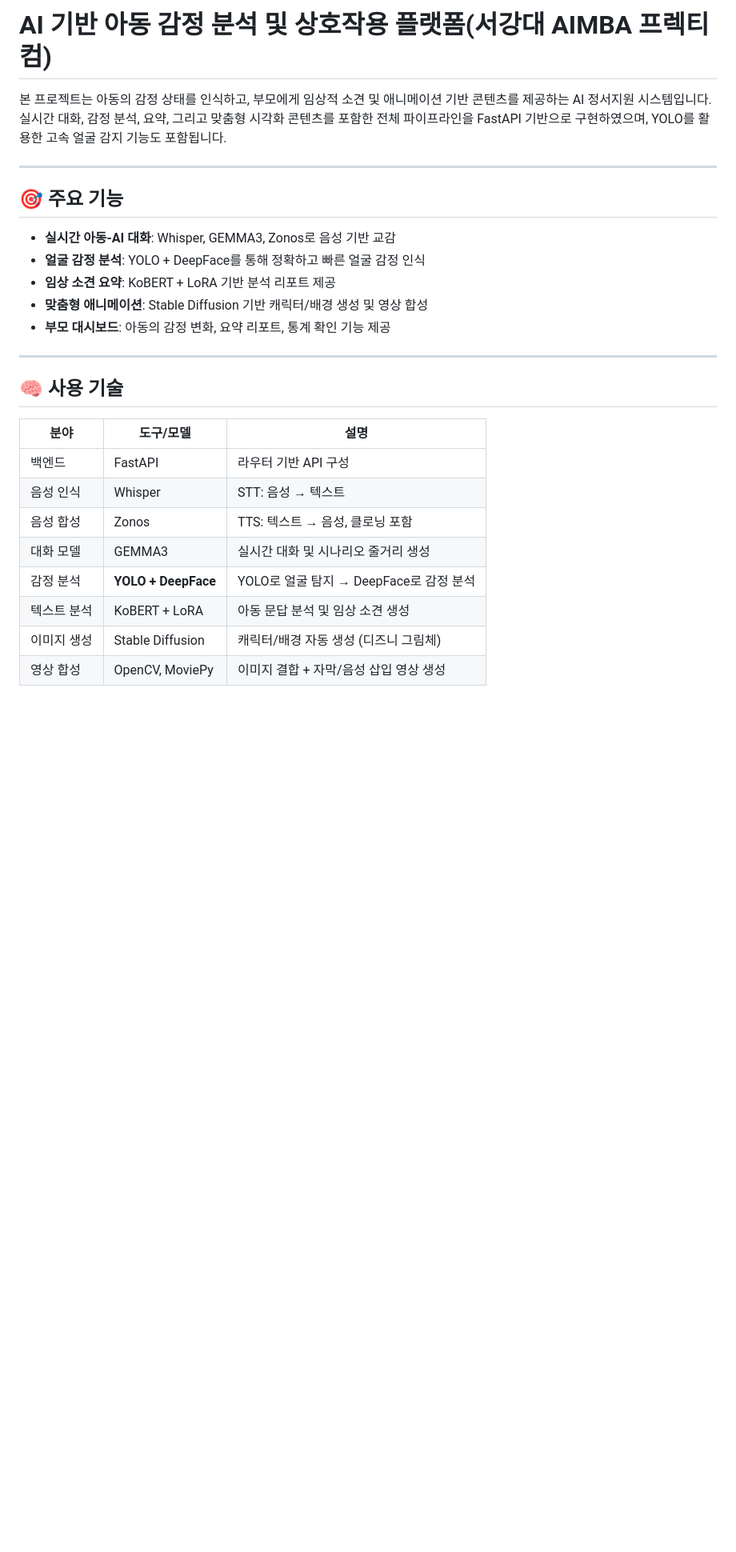
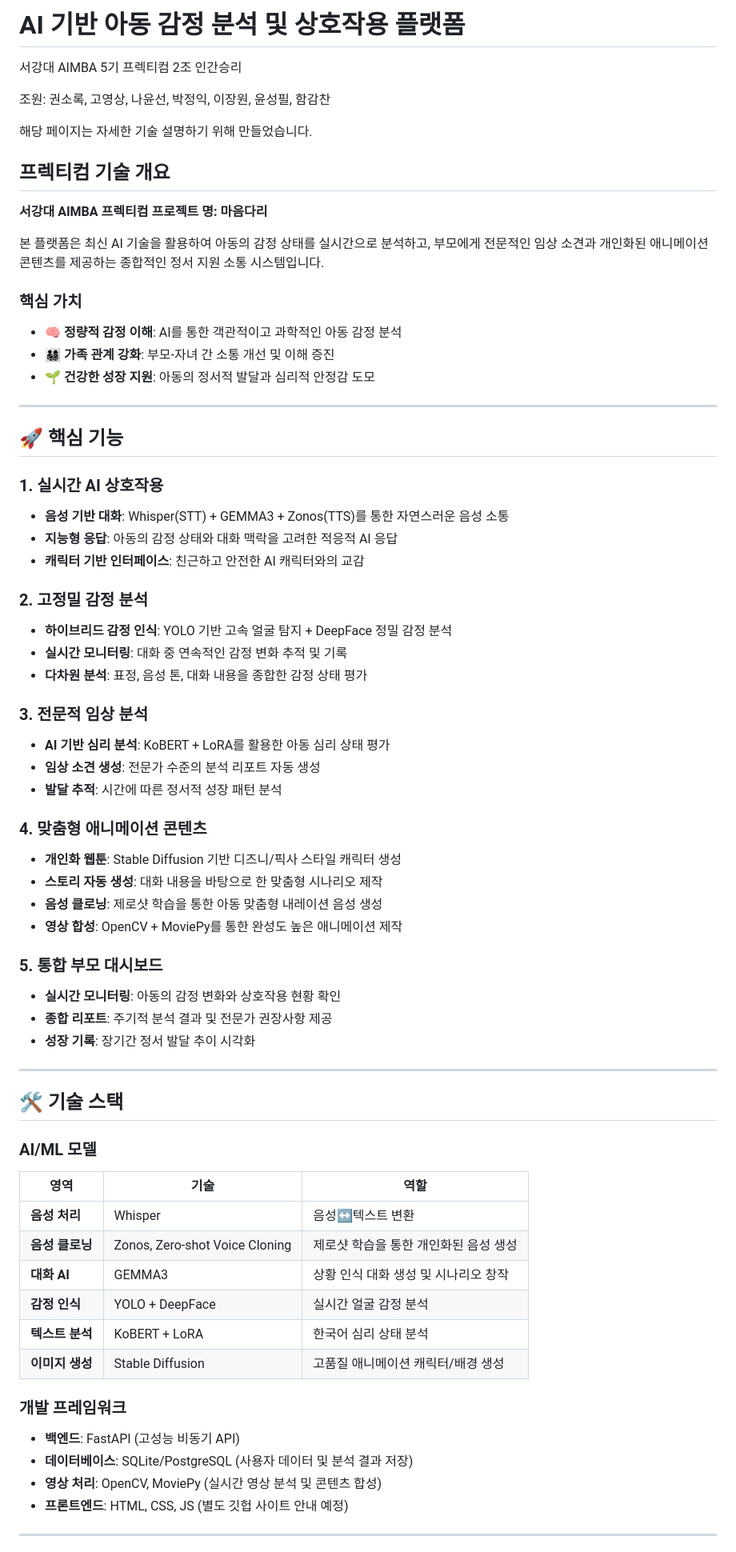
Before and after one commit to starpilpython/mindbridge, a Markdown page: README.md, the part around one of its changes. Shown at 80% size. Rendered like a GitHub page; blank space fills up the shorter version.

```diff
--- a/README.md
+++ b/README.md
@@ -1,29 +1,68 @@
-# AI 기반 아동 감정 분석 및 상호작용 플랫폼(서강대 AIMBA 프렉티컴)
+# AI 기반 아동 감정 분석 및 상호작용 플랫폼
+<p> 서강대 AIMBA 5기 프렉티컴 2조 인간승리</P>
+<p>조원: 권소록, 고영상, 나윤선, 박정익, 이장원, 윤성필, 함감찬</p>
+<p>해당 페이지는 자세한 기술 설명하기 위해 만들었습니다.</p>
 
-본 프로젝트는 아동의 감정 상태를 인식하고, 부모에게 임상적 소견 및 애니메이션 기반 콘텐츠를 제공하는 AI 정서지원 시스템입니다.
-실시간 대화, 감정 분석, 요약, 그리고 맞춤형 시각화 콘텐츠를 포함한 전체 파이프라인을 FastAPI 기반으로 구현하였으며, YOLO를 활용한 고속 얼굴 감지 기능도 포함됩니다.
+
+## 프렉티컴 기술 개요
+
+**서강대 AIMBA 프렉티컴 프로젝트 명: 마음다리**
+
+본 플랫폼은 최신 AI 기술을 활용하여 아동의 감정 상태를 실시간으로 분석하고, 부모에게 전문적인 임상 소견과 개인화된 애니메이션 콘텐츠를 제공하는 종합적인 정서 지원 소통 시스템입니다.
+
+### 핵심 가치
+- 🧠 **정량적 감정 이해**: AI를 통한 객관적이고 과학적인 아동 감정 분석
+- 👨‍👩‍👧‍👦 **가족 관계 강화**: 부모-자녀 간 소통 개선 및 이해 증진
+- 🌱 **건강한 성장 지원**: 아동의 정서적 발달과 심리적 안정감 도모
 
 ---
 
-## 🎯 주요 기능
+## 🚀 핵심 기능
 
-- **실시간 아동-AI 대화**: Whisper, GEMMA3, Zonos로 음성 기반 교감
-- **얼굴 감정 분석**: YOLO + DeepFace를 통해 정확하고 빠른 얼굴 감정 인식
-- **임상 소견 요약**: KoBERT + LoRA 기반 분석 리포트 제공
-- **맞춤형 애니메이션**: Stable Diffusion 기반 캐릭터/배경 생성 및 영상 합성
-- **부모 대시보드**: 아동의 감정 변화, 요약 리포트, 통계 확인 기능 제공
+### 1. 실시간 AI 상호작용
+- **음성 기반 대화**: Whisper(STT) + GEMMA3 + Zonos(TTS)를 통한 자연스러운 음성 소통
+- **지능형 응답**: 아동의 감정 상태와 대화 맥락을 고려한 적응적 AI 응답
+- **캐릭터 기반 인터페이스**: 친근하고 안전한 AI 캐릭터와의 교감
+
+### 2. 고정밀 감정 분석
+- **하이브리드 감정 인식**: YOLO 기반 고속 얼굴 탐지 + DeepFace 정밀 감정 분석
+- **실시간 모니터링**: 대화 중 연속적인 감정 변화 추적 및 기록
+- **다차원 분석**: 표정, 음성 톤, 대화 내용을 종합한 감정 상태 평가
+
+### 3. 전문적 임상 분석
+- **AI 기반 심리 분석**: KoBERT + LoRA를 활용한 아동 심리 상태 평가
+- **임상 소견 생성**: 전문가 수준의 분석 리포트 자동 생성
+- **발달 추적**: 시간에 따른 정서적 성장 패턴 분석
+
+### 4. 맞춤형 애니메이션 콘텐츠
+- **개인화 웹툰**: Stable Diffusion 기반 디즈니/픽사 스타일 캐릭터 생성
+- **스토리 자동 생성**: 대화 내용을 바탕으로 한 맞춤형 시나리오 제작
+- **음성 클로닝**: 제로샷 학습을 통한 아동 맞춤형 내레이션 음성 생성
+- **영상 합성**: OpenCV + MoviePy를 통한 완성도 높은 애니메이션 제작
+
+### 5. 통합 부모 대시보드
+- **실시간 모니터링**: 아동의 감정 변화와 상호작용 현황 확인
+- **종합 리포트**: 주기적 분석 결과 및 전문가 권장사항 제공
+- **성장 기록**: 장기간 정서 발달 추이 시각화
 
 ---
 
-## 🧠 사용 기술
+## 🛠 기술 스택
 
-| 분야 | 도구/모델 | 설명 |
-|------|-----------|------|
-| 백엔드 | FastAPI | 라우터 기반 API 구성 |
-| 음성 인식 | Whisper | STT: 음성 → 텍스트 |
-| 음성 합성 | Zonos | TTS: 텍스트 → 음성, 클로닝 포함 |
-| 대화 모델 | GEMMA3 | 실시간 대화 및 시나리오 줄거리 생성 |
-| 감정 분석 | **YOLO + DeepFace** | YOLO로 얼굴 탐지 → DeepFace로 감정 분석 |
-| 텍스트 분석 | KoBERT + LoRA | 아동 문답 분석 및 임상 소견 생성 |
-| 이미지 생성 | Stable Diffusion | 캐릭터/배경 자동 생성 (디즈니 그림체) |
-| 영상 합성 | OpenCV, MoviePy | 이미지 결합 + 자막/음성 삽입 영상 생성 |
+### AI/ML 모델
+| 영역 | 기술 | 역할 |
+|------|------|------|
+| **음성 처리** | Whisper | 음성↔텍스트 변환 |
+| **음성 클로닝** | Zonos, Zero-shot Voice Cloning | 제로샷 학습을 통한 개인화된 음성 생성 |
+| **대화 AI** | GEMMA3 | 상황 인식 대화 생성 및 시나리오 창작 |
+| **감정 인식** | YOLO + DeepFace | 실시간 얼굴 감정 분석 |
+| **텍스트 분석** | KoBERT + LoRA | 한국어 심리 상태 분석 |
+| **이미지 생성** | Stable Diffusion | 고품질 애니메이션 캐릭터/배경 생성 |
+
+### 개발 프레임워크
+- **백엔드**: FastAPI (고성능 비동기 API)
+- **데이터베이스**: SQLite/PostgreSQL (사용자 데이터 및 분석 결과 저장)
+- **영상 처리**: OpenCV, MoviePy (실시간 영상 분석 및 콘텐츠 합성)
+- **프론트엔드**: HTML, CSS, JS (별도 깃헙 사이트 안내 예정)
+---
+
```
Also changed, not shown: other parts of README.md (+108 -49 lines).
